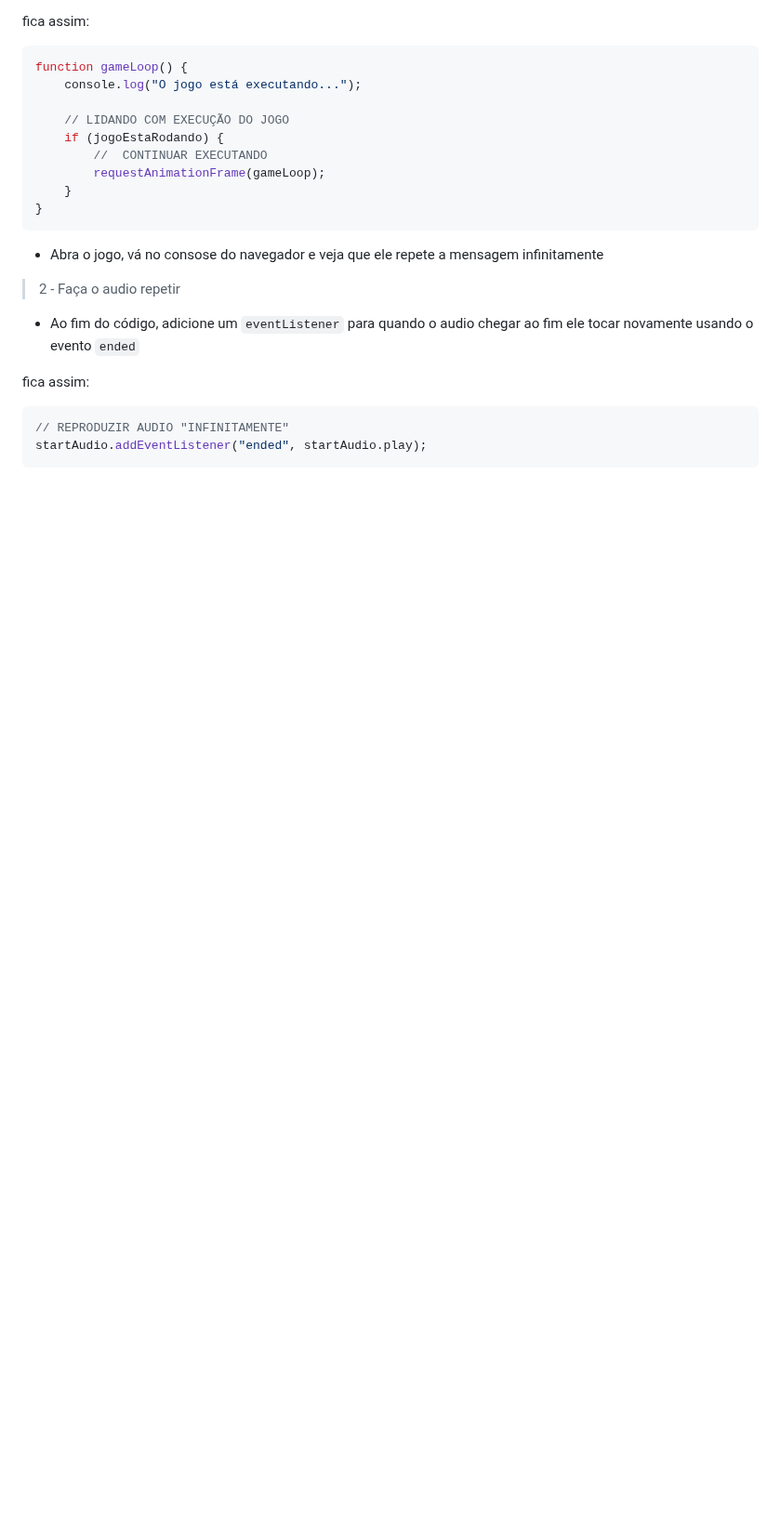
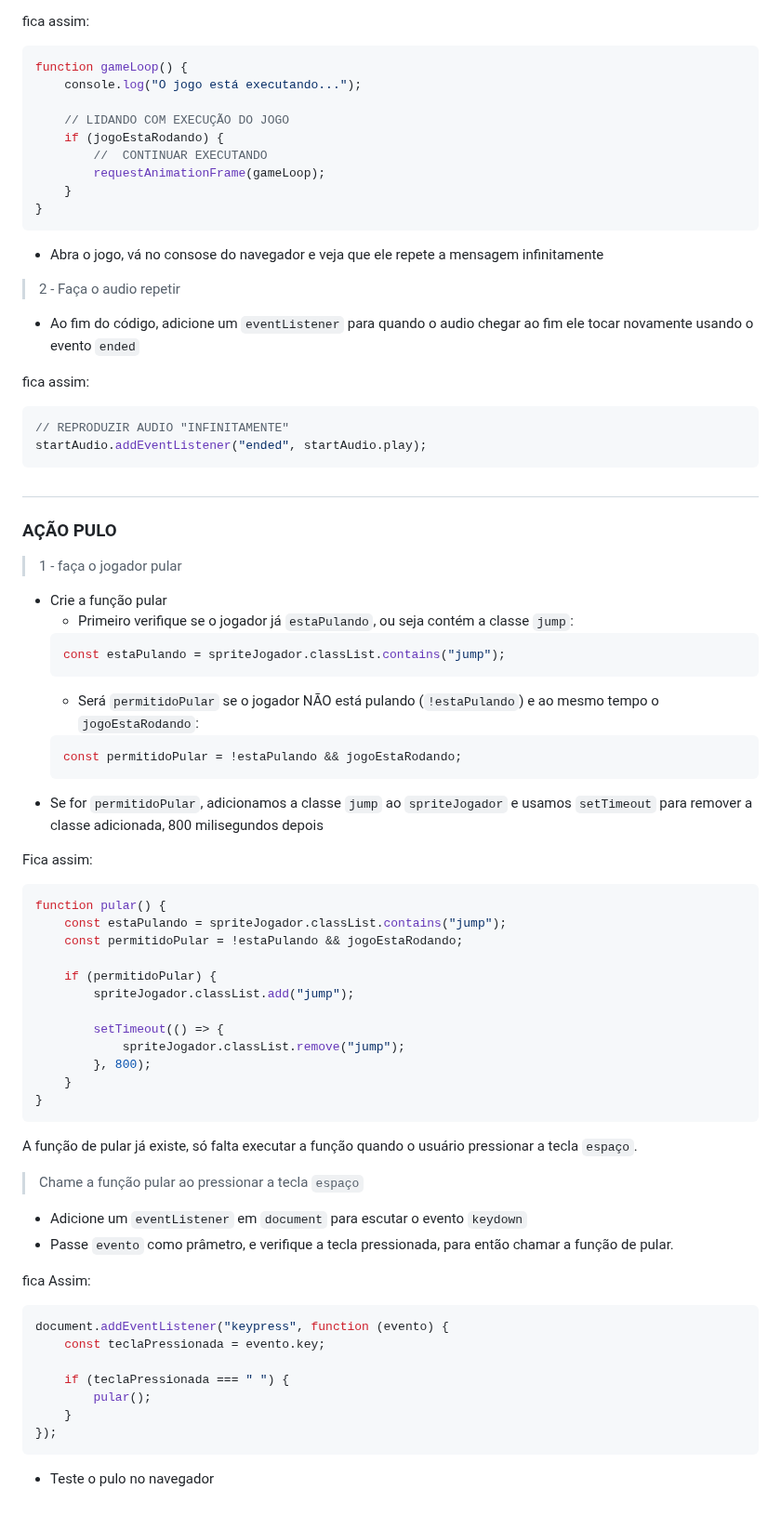
Before and after one commit to jairo-sousa/mario_minigame, a Markdown page: README.md, the part around the change. Shown at 93% size. GitHub-like rendering; blank space fills up the shorter version.

Commit message:
Tópico Ação pulo

````diff
--- a/README.md
+++ b/README.md
@@ -372,3 +372,58 @@ fica assim:
 // REPRODUZIR AUDIO "INFINITAMENTE"
 startAudio.addEventListener("ended", startAudio.play);
 ```
+
+## </br>
+
+### AÇÃO PULO
+
+> 1 - faça o jogador pular
+
+-   Crie a função pular
+    -   Primeiro verifique se o jogador já `estaPulando`, ou seja contém a classe `jump`:
+    ```javascript
+    const estaPulando = spriteJogador.classList.contains("jump");
+    ```
+    -   Será `permitidoPular` se o jogador NÃO está pulando (`!estaPulando`) e ao mesmo tempo o `jogoEstaRodando`:
+    ```javascript
+    const permitidoPular = !estaPulando && jogoEstaRodando;
+    ```
+-   Se for `permitidoPular`, adicionamos a classe `jump` ao `spriteJogador` e usamos `setTimeout` para remover a classe adicionada, 800 milisegundos depois
+
+Fica assim:
+
+```javascript
+function pular() {
+    const estaPulando = spriteJogador.classList.contains("jump");
+    const permitidoPular = !estaPulando && jogoEstaRodando;
+
+    if (permitidoPular) {
+        spriteJogador.classList.add("jump");
+
+        setTimeout(() => {
+            spriteJogador.classList.remove("jump");
+        }, 800);
+    }
+}
+```
+
+A função de pular já existe, só falta executar a função quando o usuário pressionar a tecla `espaço`.
+
+> Chame a função pular ao pressionar a tecla `espaço`
+
+-   Adicione um `eventListener` em `document` para escutar o evento `keydown`
+-   Passe `evento` como prâmetro, e verifique a tecla pressionada, para então chamar a função de pular.
+
+fica Assim:
+
+```javascript
+document.addEventListener("keypress", function (evento) {
+    const teclaPressionada = evento.key;
+
+    if (teclaPressionada === " ") {
+        pular();
+    }
+});
+```
+
+-   Teste o pulo no navegador
````
